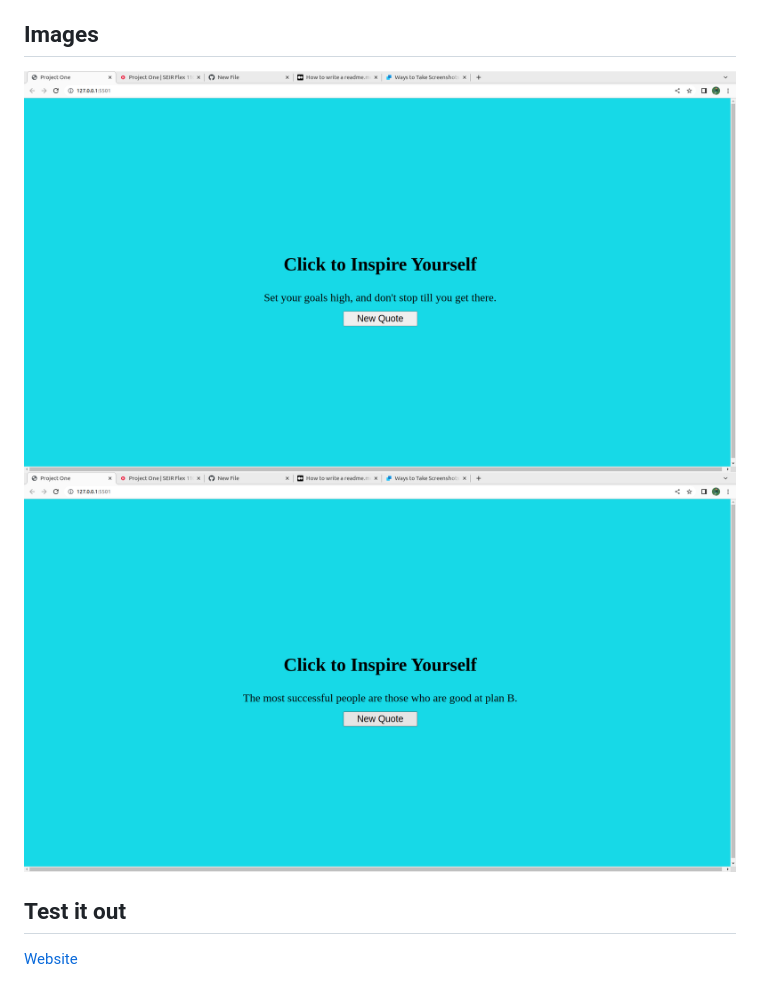
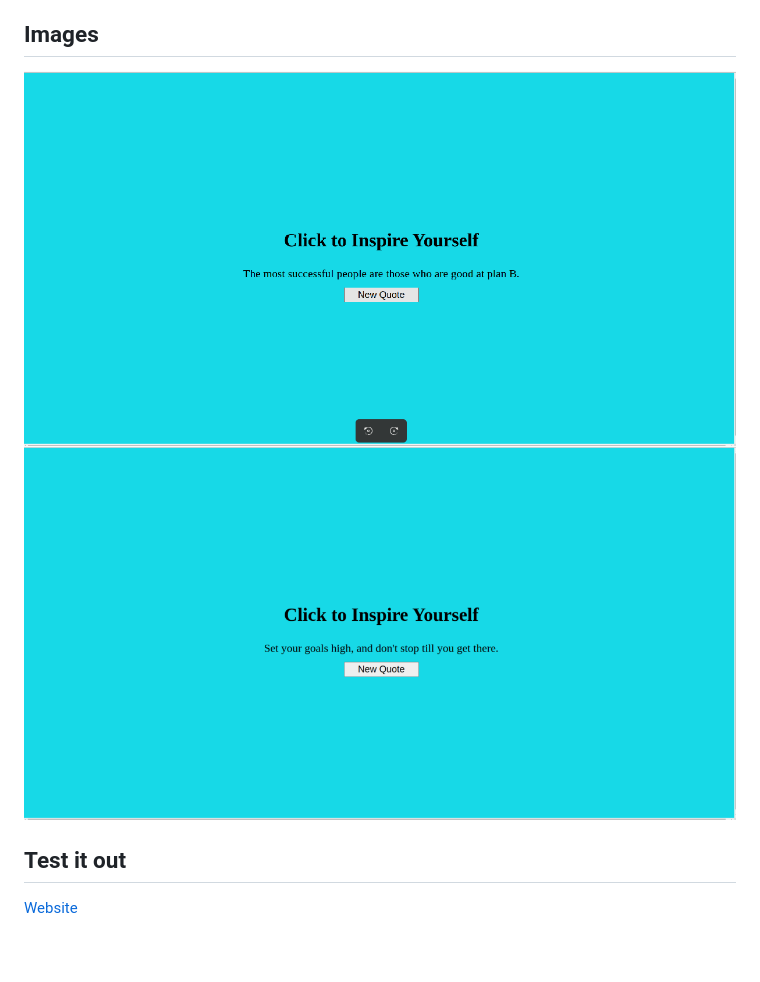
Before and after one commit to uebo7/P1-BlackJack, a Markdown page: README.md, the part around the change. GitHub-like rendering; pictures changed too: Quote1.png (added), Quote2.png (added), screenshot1.png (deleted); blank space fills up the shorter version.

```diff
--- a/README.md
+++ b/README.md
@@ -6,8 +6,8 @@
 - Javascript
 - jQuery
 ## Images
-![screenshot1](screenshot1.png)
-![screenshot2](screenshot2.png)
+![screenshot1](Quote1.png)
+![screenshot2](Quote2.png)
 ## Test it out
 [Website](https://uebo7.github.io/P1-Quote-generator/)
 ## Future Developments
```
Also changed, not shown: 1 other file.
